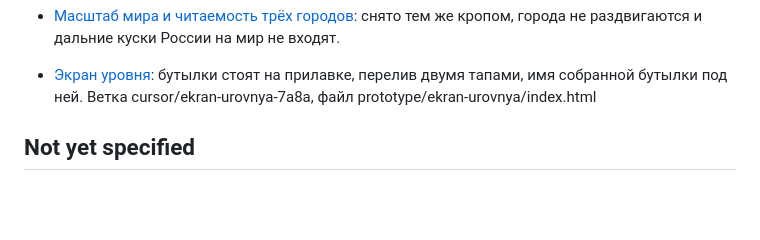
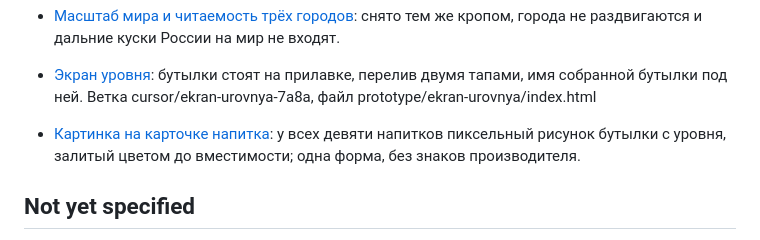
Before and after one commit to bndby/by.bnd.alconavt, a Markdown page: .scratch/speka-alkonavta/map.md, the part around the change. Drawn GitHub-style; blank space fills up the shorter version.

```diff
--- a/.scratch/speka-alkonavta/map.md
+++ b/.scratch/speka-alkonavta/map.md
@@ -44,6 +44,7 @@ GitHub: https://github.com/bndby/by.bnd.alconavt/issues/1
 - [Навигация по карте](issues/09-navigatsiya-po-karte.md): карта на весь экран, назад на одну ступень, уровни плёнкой; мир — кроп с точками городов и дробью звёзд. Ветка cursor/navigatsiya-po-karte-c7ab, файл prototype/navigatsiya-po-karte/index.html
 - [Масштаб мира и читаемость трёх городов](issues/16-masshtab-mira-i-chitaemost-treh-gorodov.md): снято тем же кропом, города не раздвигаются и дальние куски России на мир не входят.
 - [Экран уровня](issues/10-ekran-urovnya.md): бутылки стоят на прилавке, перелив двумя тапами, имя собранной бутылки под ней. Ветка cursor/ekran-urovnya-7a8a, файл prototype/ekran-urovnya/index.html
+- [Картинка на карточке напитка](issues/15-kartinka-na-kartochke-napitka.md): у всех девяти напитков пиксельный рисунок бутылки с уровня, залитый цветом до вместимости; одна форма, без знаков производителя.
 
 ## Not yet specified
 
```
Also changed, not shown: GLOSSARY.md (+1 -1 lines), 1 other file.
